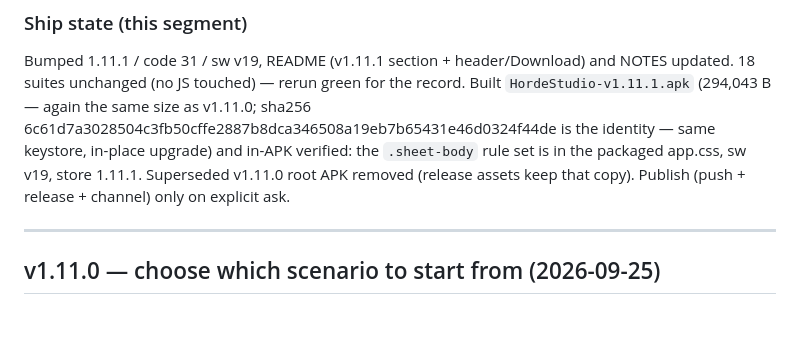
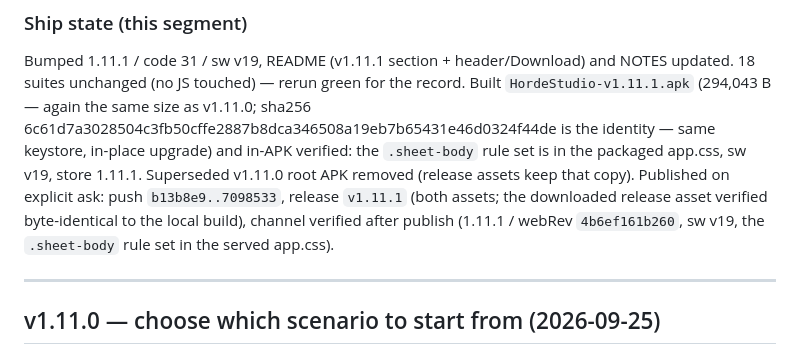
Before and after one commit to tensozanghetzu-hub/horde-studio-apk, a Markdown page: NOTES.md, the part around the change. Drawn GitHub-style; blank space fills up the shorter version.

Commit message:
NOTES: record the v1.11.1 publish (channel + release verified) — header and ship-state now current

```diff
--- a/NOTES.md
+++ b/NOTES.md
@@ -514,7 +514,10 @@ size as v1.11.0; sha256
 identity — same keystore, in-place upgrade) and in-APK verified: the
 `.sheet-body` rule set is in the packaged app.css, sw v19, store 1.11.1.
 Superseded v1.11.0 root APK removed (release assets keep that copy).
-Publish (push + release + channel) only on explicit ask.
+Published on explicit ask: push `b13b8e9..7098533`, release `v1.11.1`
+(both assets; the downloaded release asset verified byte-identical to the
+local build), channel verified after publish (1.11.1 / webRev
+`4b6ef161b260`, sw v19, the `.sheet-body` rule set in the served app.css).
 
 ---
 
```
